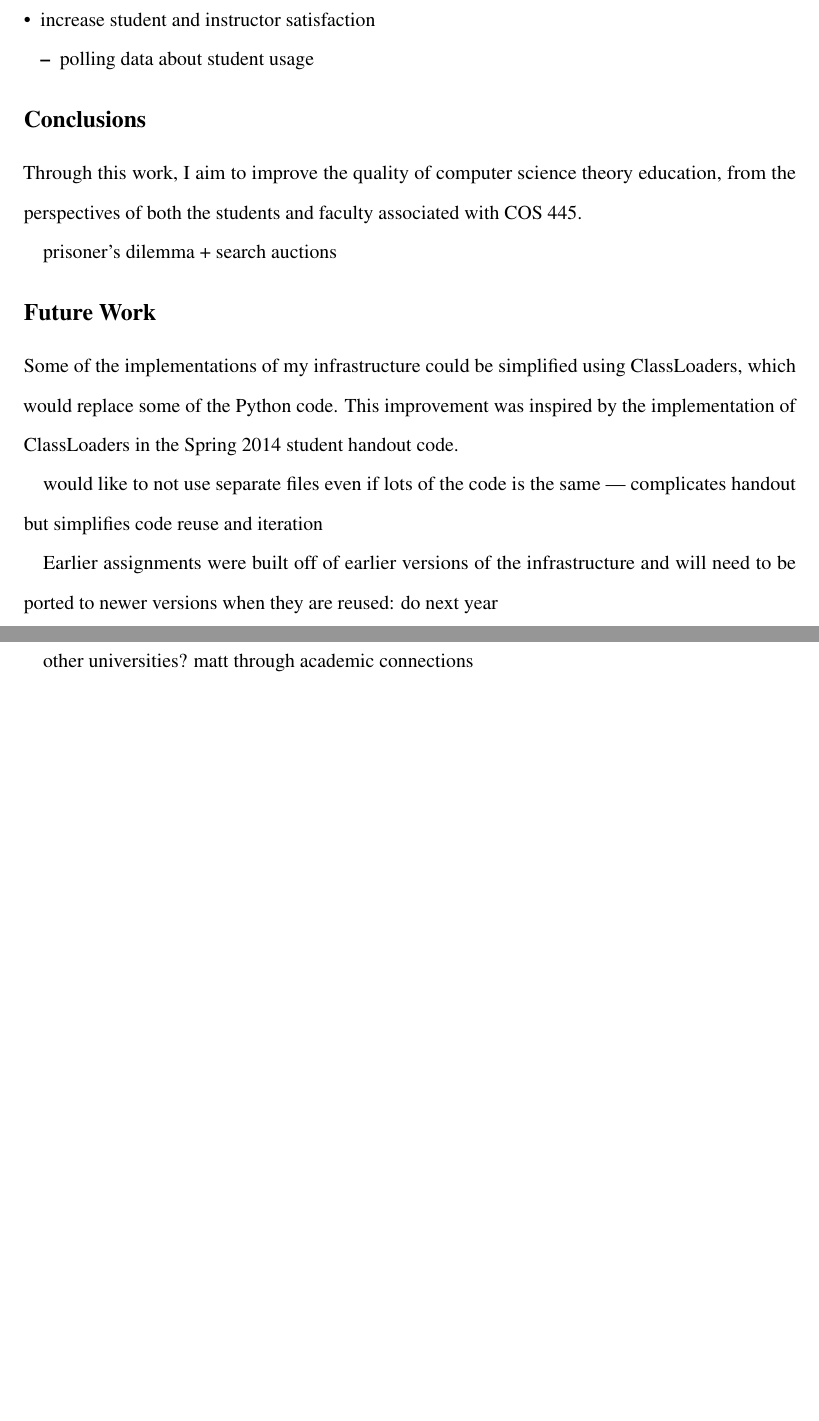
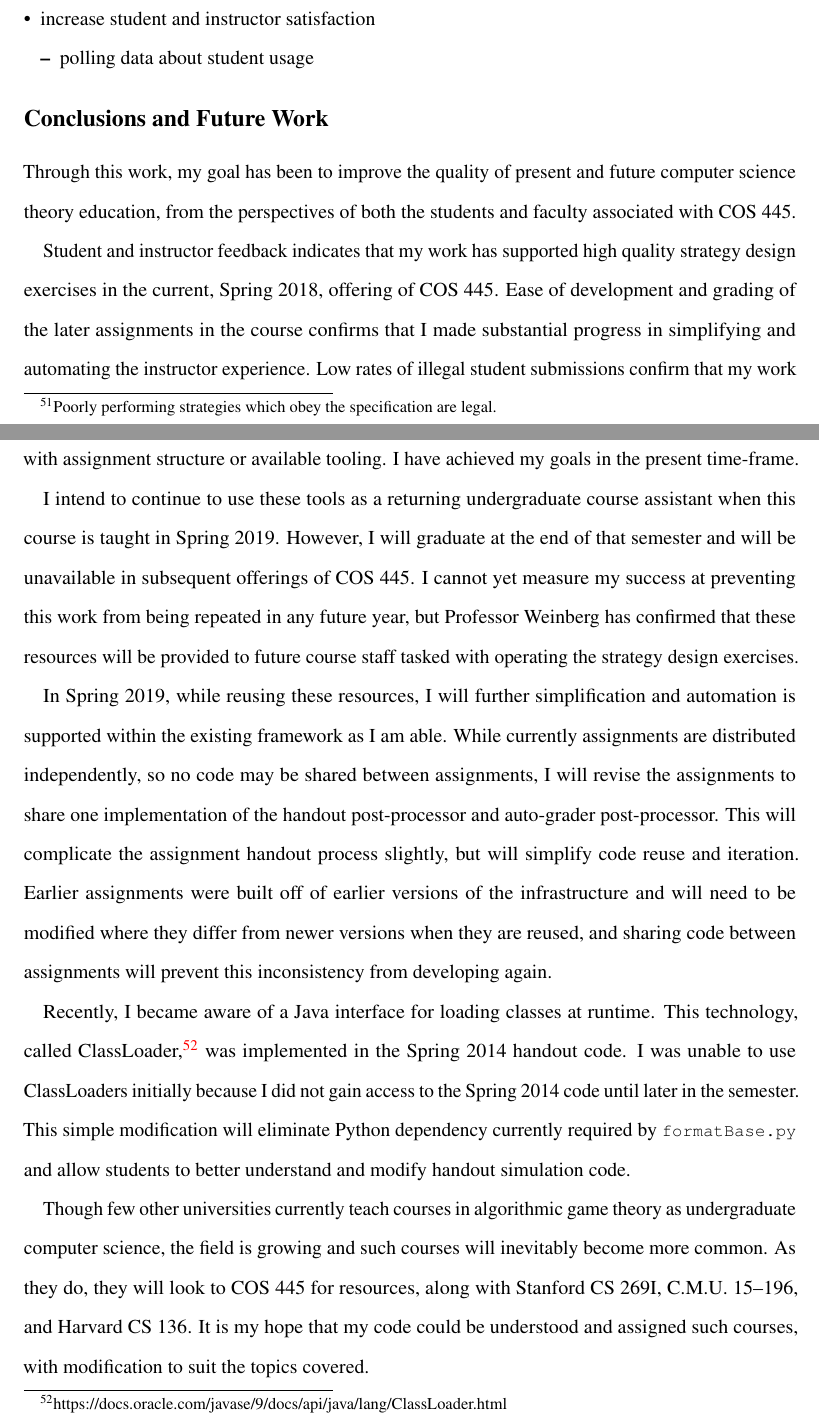
Before and after one commit to awonnacott/cos398, a LaTeX document (paper.tex): two parts of pages 22 and 23 of 24 before the commit and two parts of pages 22 and 23 of 25 after it, joined at a grey line, cut so that both start at the same text, the shorter picture padded with empty space. Compiled offline with pdfLaTeX.

Commit message:
Conclusions and Future Work

```diff
--- a/paper.tex
+++ b/paper.tex
@@ -435,6 +435,8 @@ As the goals of a project naturally define evaluation criteria, I have evaluated
   \item list resources created
   \item polling data about student usage
   \item empirical results about student error rates
+    ``Illegal submissions'' constitute student strategies which do not compile, throw exceptions, violate assertions, or otherwise behave outside of the parameters of the simulation.\footnote{Poorly performing strategies which obey the specification are legal.}
+    The illegal submission rate measures the percentage of students who were unable to develop a quality strategy for reasons other than lack of mastery of the course content.
   \end{itemize}
 \item create institutional memory and decrease year-to-year rewriting
   \begin{itemize}
@@ -448,27 +450,33 @@ As the goals of a project naturally define evaluation criteria, I have evaluated
 
 %Thus, quantitative metrics, including software failure rates and instructor time usage, and qualitative metrics, including student and instructor satisfaction, both illustrate the improvements to the course and emphasize the importance of quality tooling to quality programming-based assignments.
 
-\section*{Conclusions}
-Through this work, I aim to improve the quality of computer science theory education, from the perspectives of both the students and faculty associated with COS 445.
+\section*{Conclusions and Future Work}
+Through this work, my goal has been to improve the quality of present and future computer science theory education, from the perspectives of both the students and faculty associated with COS 445.
 
-prisoner's dilemma + search auctions
+Student and instructor feedback indicates that my work has supported high quality strategy design exercises in the current, Spring 2018, offering of COS 445.
+Ease of development and grading of the later assignments in the course confirms that I made substantial progress in simplifying and automating the instructor experience.
+Low rates of illegal student submissions confirm that my work has allowed students to focus on core assignment content without experiencing undue difficulties with assignment structure or available tooling.
+I have achieved my goals in the present time-frame.
 
-%The goal of this project is to discover to what degree the development of new strategy design exercises can be simplified or automated, to improve the student resources available during the completion of these exercises, and to create institutional memory and decrease year-to-year repetition of the same work.
+I intend to continue to use these tools as a returning undergraduate course assistant when this course is taught in Spring 2019.
+However, I will graduate at the end of that semester and will be unavailable in subsequent offerings of COS 445.
+I cannot yet measure my success at preventing this work from being repeated in any future year, but Professor Weinberg has confirmed that these resources will be provided to future course staff tasked with operating the strategy design exercises.
 
 %the "programming assignments" aren't really about your ability to code. They are about placing the theoretical results from the course in context. They create a scenario in which mastery of theoretical results from the course content is demonstrated by making and justifying real-world decisions.
 
-\section*{Future Work}
+In Spring 2019, while reusing these resources, I will further simplification and automation is supported within the existing framework as I am able.
+While currently assignments are distributed independently, so no code may be shared between assignments, I will revise the assignments to share one implementation of the handout post-processor and auto-grader post-processor.
+This will complicate the assignment handout process slightly, but will simplify code reuse and iteration.
+Earlier assignments were built off of earlier versions of the infrastructure and will need to be modified where they differ from newer versions when they are reused, and sharing code between assignments will prevent this inconsistency from developing again.
 
-Some of the implementations of my infrastructure could be simplified using ClassLoaders, which would replace some of the Python code.
-This improvement was inspired by the implementation of ClassLoaders in the Spring 2014 student handout code.
+Recently, I became aware of a Java interface for loading classes at runtime.
+This technology, called ClassLoader,\footnote{https://docs.oracle.com/javase/9/docs/api/java/lang/ClassLoader.html} was implemented in the Spring 2014 handout code.
+I was unable to use ClassLoaders initially because I did not gain access to the Spring 2014 code until later in the semester.
+This simple modification will eliminate Python dependency currently required by \texttt{formatBase.py} and allow students to better understand and modify handout simulation code.
 
-would like to not use separate files even if lots of the code is the same --- complicates handout but simplifies code reuse and iteration
-
-Earlier assignments were built off of earlier versions of the infrastructure and will need to be ported to newer versions when they are reused: do next year
-
-will be reused in two years without my oversight
-
-other universities? matt through academic connections
+Though few other universities currently teach courses in algorithmic game theory as undergraduate computer science, the field is growing and such courses will inevitably become more common.
+As they do, they will look to COS 445 for resources, along with Stanford CS 269I, C.M.U.\ 15--196, and Harvard CS 136.
+It is my hope that my code could be understood and assigned such courses, with modification to suit the topics covered.
 
 \section*{Acknowledgements}
 First of all, I would like to thank Professor Weinberg for his leadership in designing the written specifications and grading rubrics for the strategy design exercises, and for his dedication to teaching and organizing COS 445.
```
Also changed, not shown: paper.pdf.
